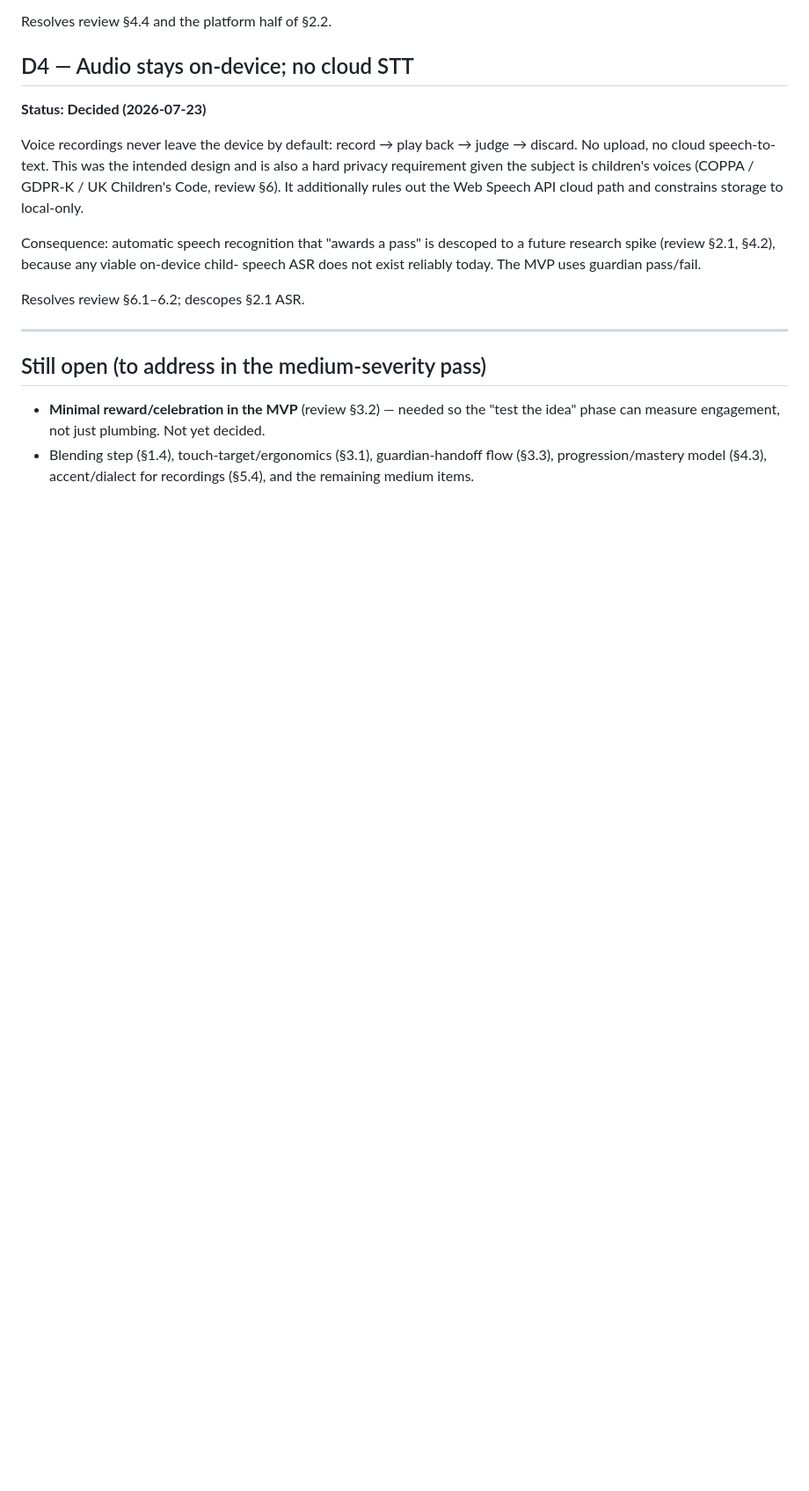
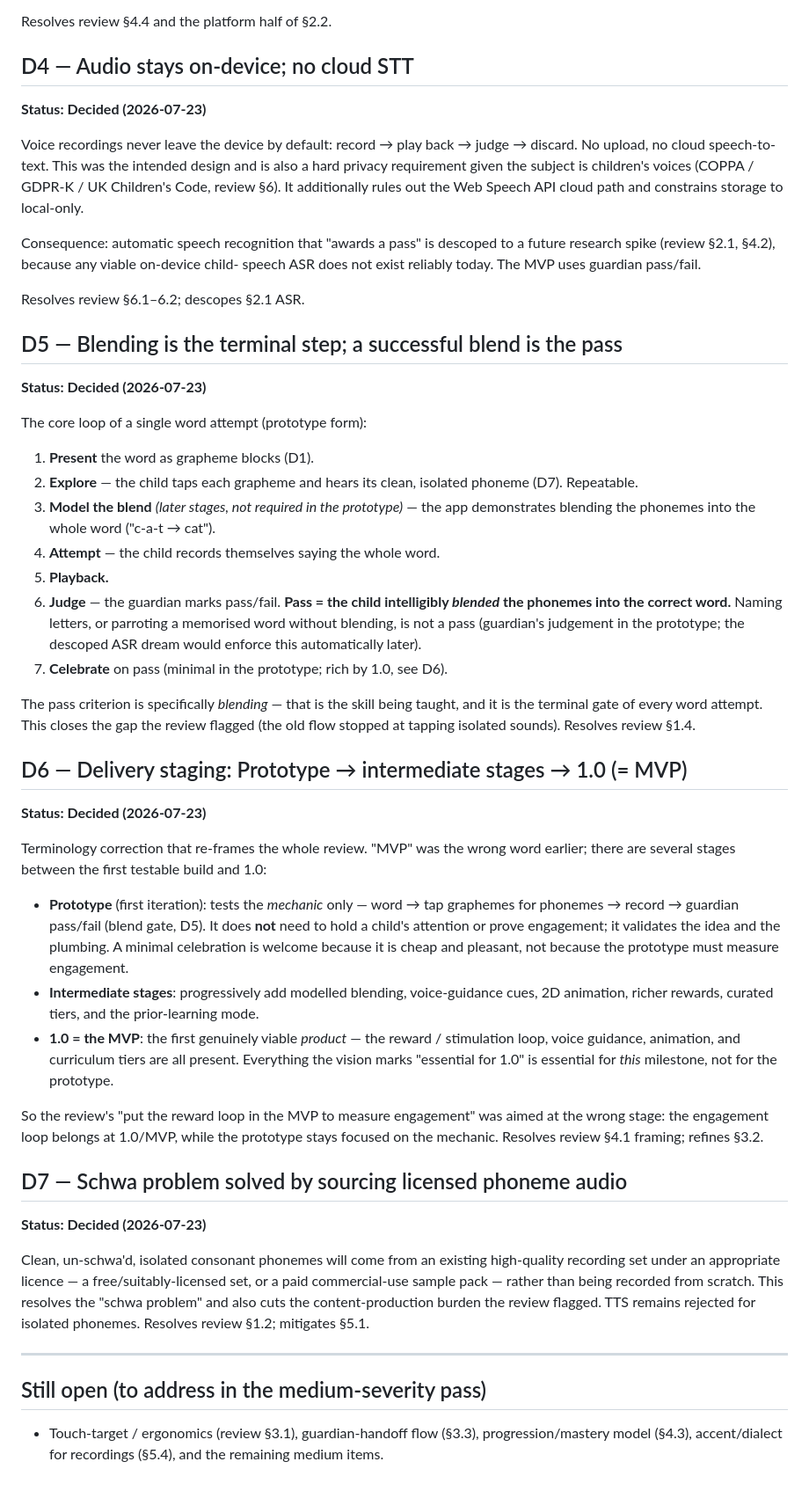
Before and after one commit to AdHocOntology/yagui-reads, a Markdown page: decisions.md, the part around one of its changes. Shown at 88% size. GitHub-like rendering; blank space fills up the shorter version.

Commit message:
Record blending, staging, and audio decisions; add todo.md
D5 blending as the terminal pass gate, D6 prototype-vs-1.0/MVP staging,
D7 schwa solved via licensed phoneme audio. Seed todo.md with 'choose
phonics scheme' as the first task.

Co-Authored-By: Claude Opus 4.8 <noreply@anthropic.com>
Claude-Session: https://claude.ai/code/session_01Ge439kT5SfE1osa6LJzcbm

```diff
--- a/decisions.md
+++ b/decisions.md
@@ -64,12 +66,64 @@ speech ASR does not exist reliably today. The MVP uses guardian pass/fail.
 
 Resolves review §6.1–6.2; descopes §2.1 ASR.
 
+## D5 — Blending is the terminal step; a successful blend is the pass
+**Status: Decided (2026-07-23)**
+
+The core loop of a single word attempt (prototype form):
+
+1. **Present** the word as grapheme blocks (D1).
+2. **Explore** — the child taps each grapheme and hears its clean, isolated
+   phoneme (D7). Repeatable.
+3. **Model the blend** *(later stages, not required in the prototype)* — the app
+   demonstrates blending the phonemes into the whole word ("c-a-t → cat").
+4. **Attempt** — the child records themselves saying the whole word.
+5. **Playback.**
+6. **Judge** — the guardian marks pass/fail. **Pass = the child intelligibly
+   *blended* the phonemes into the correct word.** Naming letters, or parroting a
+   memorised word without blending, is not a pass (guardian's judgement in the
+   prototype; the descoped ASR dream would enforce this automatically later).
+7. **Celebrate** on pass (minimal in the prototype; rich by 1.0, see D6).
+
+The pass criterion is specifically *blending* — that is the skill being taught,
+and it is the terminal gate of every word attempt. This closes the gap the review
+flagged (the old flow stopped at tapping isolated sounds). Resolves review §1.4.
+
+## D6 — Delivery staging: Prototype → intermediate stages → 1.0 (= MVP)
+**Status: Decided (2026-07-23)**
+
+Terminology correction that re-frames the whole review. "MVP" was the wrong word
+earlier; there are several stages between the first testable build and 1.0:
+
+- **Prototype** (first iteration): tests the *mechanic* only — word → tap
+  graphemes for phonemes → record → guardian pass/fail (blend gate, D5). It does
+  **not** need to hold a child's attention or prove engagement; it validates the
+  idea and the plumbing. A minimal celebration is welcome because it is cheap and
+  pleasant, not because the prototype must measure engagement.
+- **Intermediate stages**: progressively add modelled blending, voice-guidance
+  cues, 2D animation, richer rewards, curated tiers, and the prior-learning mode.
+- **1.0 = the MVP**: the first genuinely viable *product* — the reward /
+  stimulation loop, voice guidance, animation, and curriculum tiers are all
+  present. Everything the vision marks "essential for 1.0" is essential for *this*
+  milestone, not for the prototype.
+
+So the review's "put the reward loop in the MVP to measure engagement" was aimed
+at the wrong stage: the engagement loop belongs at 1.0/MVP, while the prototype
+stays focused on the mechanic. Resolves review §4.1 framing; refines §3.2.
+
+## D7 — Schwa problem solved by sourcing licensed phoneme audio
+**Status: Decided (2026-07-23)**
+
+Clean, un-schwa'd, isolated consonant phonemes will come from an existing
+high-quality recording set under an appropriate licence — a free/suitably-licensed
+set, or a paid commercial-use sample pack — rather than being recorded from
+scratch. This resolves the "schwa problem" and also cuts the content-production
+burden the review flagged. TTS remains rejected for isolated phonemes.
+Resolves review §1.2; mitigates §5.1.
+
 ---
 
 ## Still open (to address in the medium-severity pass)
 
-- **Minimal reward/celebration in the MVP** (review §3.2) — needed so the "test
-  the idea" phase can measure engagement, not just plumbing. Not yet decided.
-- Blending step (§1.4), touch-target/ergonomics (§3.1), guardian-handoff flow
-  (§3.3), progression/mastery model (§4.3), accent/dialect for recordings (§5.4),
-  and the remaining medium items.
+- Touch-target / ergonomics (review §3.1), guardian-handoff flow (§3.3),
+  progression/mastery model (§4.3), accent/dialect for recordings (§5.4), and the
+  remaining medium items.
```
Also changed, not shown: other parts of decisions.md (+3 -1 lines), todo.md (added, +28 -0 lines).
